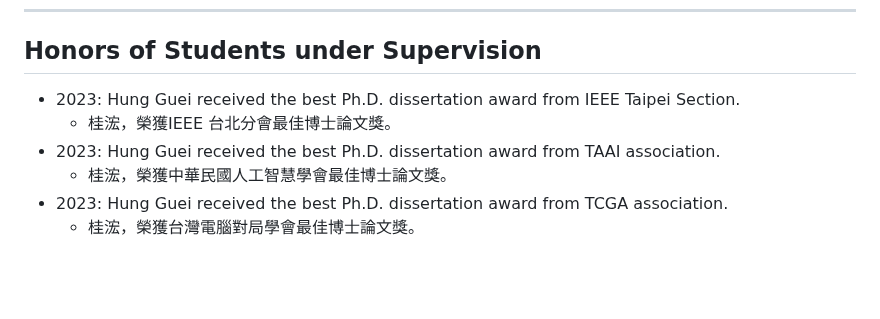
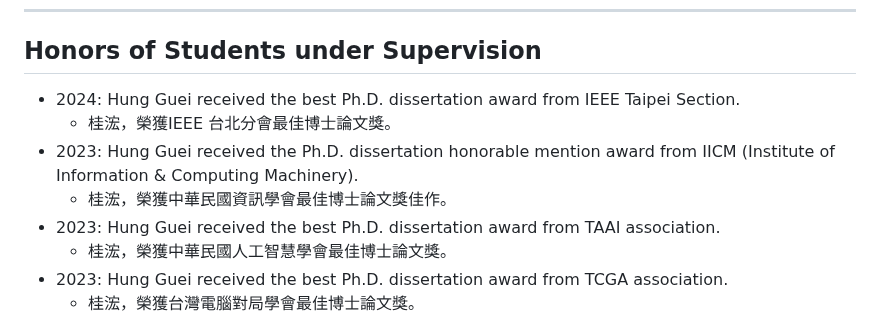
Before and after one commit to icwu307/icwu307.github.io, a Markdown page: honors.md, the part around the change. Drawn GitHub-style; blank space fills up the shorter version.

Commit message:
Update Guei

```diff
--- a/honors.md
+++ b/honors.md
@@ -236,8 +236,10 @@ Jin-Bo Huang (7th))
 
 ## Honors of Students under Supervision
 
-- 2023: Hung Guei received the best Ph.D. dissertation award from IEEE Taipei Section.
+- 2024: Hung Guei received the best Ph.D. dissertation award from IEEE Taipei Section.
   - 桂浤，榮獲IEEE 台北分會最佳博士論文獎。
+- 2023: Hung Guei received the Ph.D. dissertation honorable mention award from IICM (Institute of Information & Computing Machinery).
+  - 桂浤，榮獲中華民國資訊學會最佳博士論文獎佳作。
 - 2023: Hung Guei received the best Ph.D. dissertation award from TAAI association.
   - 桂浤，榮獲中華民國人工智慧學會最佳博士論文獎。
 - 2023: Hung Guei received the best Ph.D. dissertation award from TCGA association.
```
